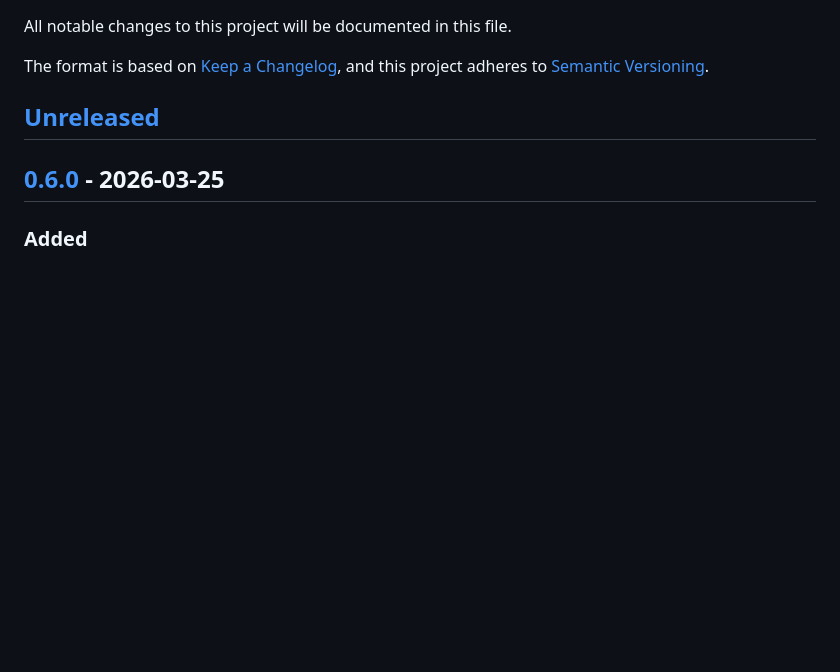
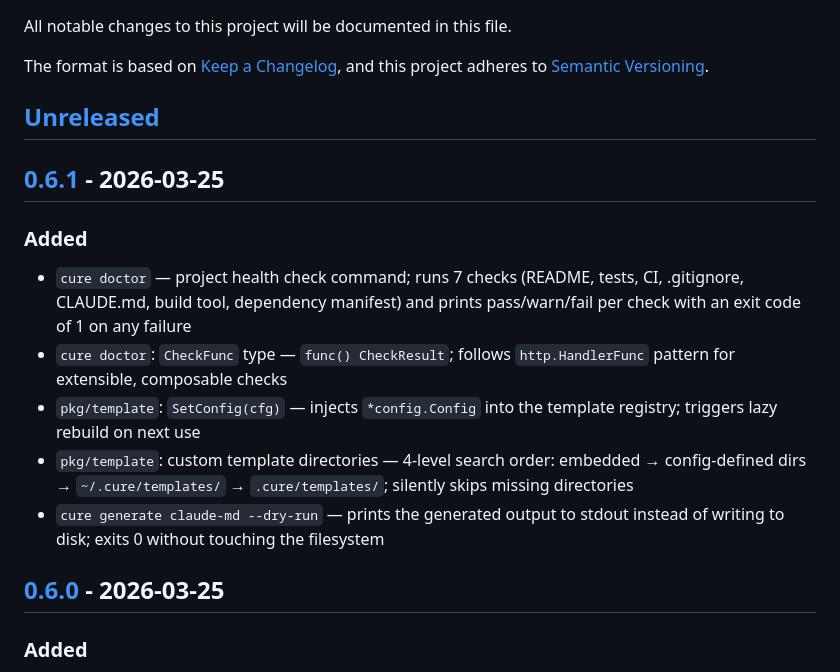
Before and after one commit to mrlm-net/cure, a Markdown page: CHANGELOG.md, the part around one of its changes. GitHub-like rendering; blank space fills up the shorter version.

Commit message:
chore(release): v0.6.1

```diff
--- a/CHANGELOG.md
+++ b/CHANGELOG.md
@@ -6,6 +6,16 @@ The format is based on [Keep a Changelog](https://keepachangelog.com/en/1.1.0/),
 and this project adheres to [Semantic Versioning](https://semver.org/spec/v2.0.0.html).
 
 ## [Unreleased]
+
+## [0.6.1] - 2026-03-25
+
+### Added
+
+- `cure doctor` — project health check command; runs 7 checks (README, tests, CI, .gitignore, CLAUDE.md, build tool, dependency manifest) and prints pass/warn/fail per check with an exit code of 1 on any failure
+- `cure doctor`: `CheckFunc` type — `func() CheckResult`; follows `http.HandlerFunc` pattern for extensible, composable checks
+- `pkg/template`: `SetConfig(cfg)` — injects `*config.Config` into the template registry; triggers lazy rebuild on next use
+- `pkg/template`: custom template directories — 4-level search order: embedded → config-defined dirs → `~/.cure/templates/` → `.cure/templates/`; silently skips missing directories
+- `cure generate claude-md --dry-run` — prints the generated output to stdout instead of writing to disk; exits 0 without touching the filesystem
 
 ## [0.6.0] - 2026-03-25
 
```
Also changed, not shown: other parts of CHANGELOG.md (+2 -1 lines).
